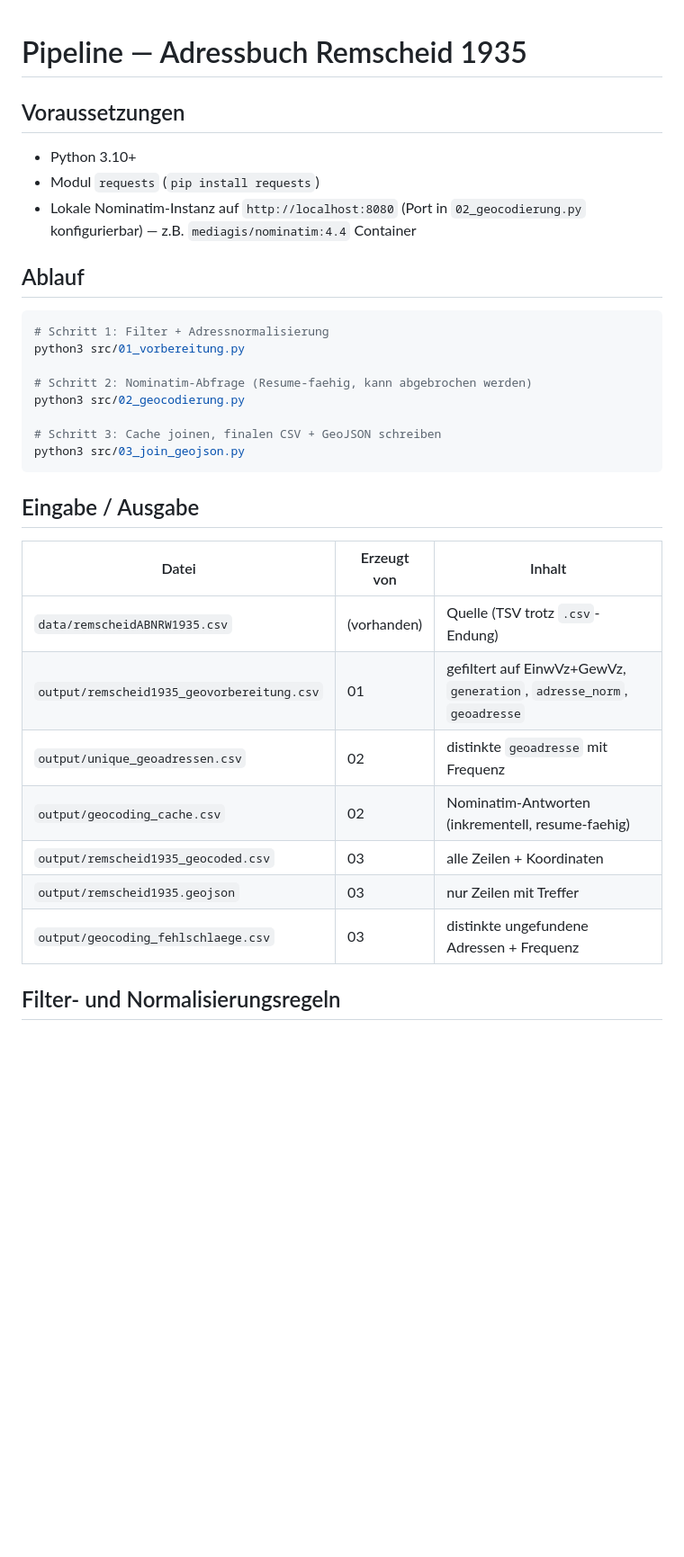
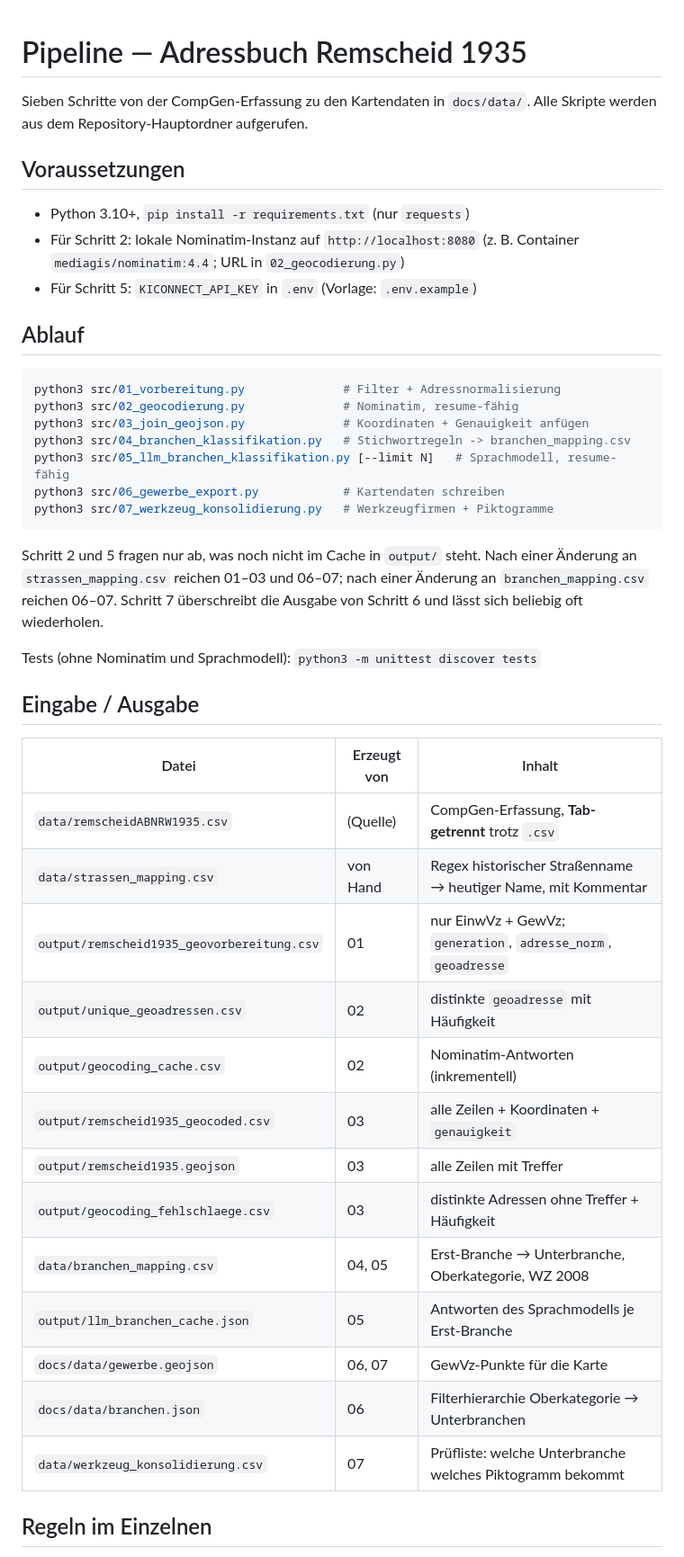
Before and after one commit to rodouc6/adressbuch-remscheid1935-map, a Markdown page: src/README.md, the part around one of its changes. Shown at 90% size. Rendered like a GitHub page; blank space fills up the shorter version.

````diff
--- a/src/README.md
+++ b/src/README.md
@@ -1,35 +1,51 @@
 # Pipeline — Adressbuch Remscheid 1935
+
+Sieben Schritte von der CompGen-Erfassung zu den Kartendaten in `docs/data/`.
+Alle Skripte werden aus dem Repository-Hauptordner aufgerufen.
 
 ## Voraussetzungen
 
-- Python 3.10+
-- Modul `requests` (`pip install requests`)
-- Lokale Nominatim-Instanz auf `http://localhost:8080` (Port in `02_geocodierung.py` konfigurierbar) — z.B. `mediagis/nominatim:4.4` Container
+- Python 3.10+, `pip install -r requirements.txt` (nur `requests`)
+- Für Schritt 2: lokale Nominatim-Instanz auf `http://localhost:8080`
+  (z. B. Container `mediagis/nominatim:4.4`; URL in `02_geocodierung.py`)
+- Für Schritt 5: `KICONNECT_API_KEY` in `.env` (Vorlage: `.env.example`)
 
 ## Ablauf
 
 ```bash
-# Schritt 1: Filter + Adressnormalisierung
-python3 src/01_vorbereitung.py
+python3 src/01_vorbereitung.py              # Filter + Adressnormalisierung
+python3 src/02_geocodierung.py              # Nominatim, resume-fähig
+python3 src/03_join_geojson.py              # Koordinaten + Genauigkeit anfügen
+python3 src/04_branchen_klassifikation.py   # Stichwortregeln -> branchen_mapping.csv
+python3 src/05_llm_branchen_klassifikation.py [--limit N]   # Sprachmodell, resume-fähig
+python3 src/06_gewerbe_export.py            # Kartendaten schreiben
+python3 src/07_werkzeug_konsolidierung.py   # Werkzeugfirmen + Piktogramme
+```
 
-# Schritt 2: Nominatim-Abfrage (Resume-faehig, kann abgebrochen werden)
-python3 src/02_geocodierung.py
+Schritt 2 und 5 fragen nur ab, was noch nicht im Cache in `output/` steht.
+Nach einer Änderung an `strassen_mapping.csv` reichen 01–03 und 06–07; nach
+einer Änderung an `branchen_mapping.csv` reichen 06–07. Schritt 7 überschreibt
+die Ausgabe von Schritt 6 und lässt sich beliebig oft wiederholen.
 
-# Schritt 3: Cache joinen, finalen CSV + GeoJSON schreiben
-python3 src/03_join_geojson.py
-```
+Tests (ohne Nominatim und Sprachmodell): `python3 -m unittest discover tests`
 
 ## Eingabe / Ausgabe
 
 | Datei | Erzeugt von | Inhalt |
 |---|---|---|
-| `data/remscheidABNRW1935.csv` | (vorhanden) | Quelle (TSV trotz `.csv`-Endung) |
-| `output/remscheid1935_geovorbereitung.csv` | 01 | gefiltert auf EinwVz+GewVz, `generation`, `adresse_norm`, `geoadresse` |
-| `output/unique_geoadressen.csv` | 02 | distinkte `geoadresse` mit Frequenz |
-| `output/geocoding_cache.csv` | 02 | Nominatim-Antworten (inkrementell, resume-faehig) |
-| `output/remscheid1935_geocoded.csv` | 03 | alle Zeilen + Koordinaten |
-| `output/remscheid1935.geojson` | 03 | nur Zeilen mit Treffer |
-| `output/geocoding_fehlschlaege.csv` | 03 | distinkte ungefundene Adressen + Frequenz |
+| `data/remscheidABNRW1935.csv` | (Quelle) | CompGen-Erfassung, **Tab-getrennt** trotz `.csv` |
+| `data/strassen_mapping.csv` | von Hand | Regex historischer Straßenname → heutiger Name, mit Kommentar |
+| `output/remscheid1935_geovorbereitung.csv` | 01 | nur EinwVz + GewVz; `generation`, `adresse_norm`, `geoadresse` |
+| `output/unique_geoadressen.csv` | 02 | distinkte `geoadresse` mit Häufigkeit |
+| `output/geocoding_cache.csv` | 02 | Nominatim-Antworten (inkrementell) |
+| `output/remscheid1935_geocoded.csv` | 03 | alle Zeilen + Koordinaten + `genauigkeit` |
+| `output/remscheid1935.geojson` | 03 | alle Zeilen mit Treffer |
+| `output/geocoding_fehlschlaege.csv` | 03 | distinkte Adressen ohne Treffer + Häufigkeit |
+| `data/branchen_mapping.csv` | 04, 05 | Erst-Branche → Unterbranche, Oberkategorie, WZ 2008 |
+| `output/llm_branchen_cache.json` | 05 | Antworten des Sprachmodells je Erst-Branche |
+| `docs/data/gewerbe.geojson` | 06, 07 | GewVz-Punkte für die Karte |
+| `docs/data/branchen.json` | 06 | Filterhierarchie Oberkategorie → Unterbranchen |
+| `data/werkzeug_konsolidierung.csv` | 07 | Prüfliste: welche Unterbranche welches Piktogramm bekommt |
 
-## Filter- und Normalisierungsregeln
+## Regeln im Einzelnen
 
````
Also changed, not shown: other parts of src/README.md (+29 -1 lines), LICENSE-DATEN.md (added, +29 -0 lines), README.md (added, +112 -0 lines), docs/bilder/karte-uebersicht.jpg (added), docs/bilder/karte-werkzeug.jpg (added), 1 other file.
